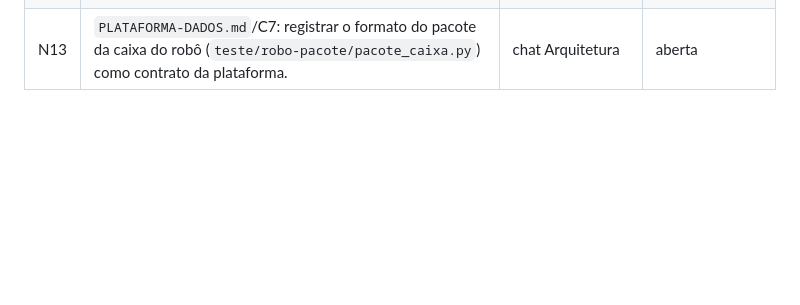
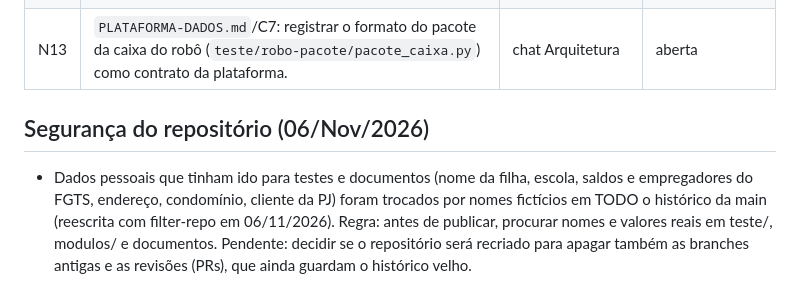
Before and after one commit to MarceloNeco/investify-me, a Markdown page: PENDENCIAS.md, the part around the change. Drawn GitHub-style; blank space fills up the shorter version.

Commit message:
PENDENCIAS: registro da limpeza do histórico (dados pessoais trocados por fictícios)
Co-Authored-By: Claude Opus 5.5 <noreply@anthropic.com>
Claude-Session: https://claude.ai/code/session_017kvDvS5NUFizFK4h3eshQc

```diff
--- a/PENDENCIAS.md
+++ b/PENDENCIAS.md
@@ -47,3 +47,10 @@ Lista viva (diretriz "Lista de pendências do app"). Mais nova em cima. Situaç
 | N15 | Se o dono não achar o código de recuperação: gerar um código novo no OmniLifeONE (Senhas da casa → novo código), num aparelho onde o cofre já abre com o PIN, e usar o código novo aqui. | dono | aberta |
 | N16 | Pedidos do dono no teste (03/Nov/2026), feitos no `nuvem.js` 1.0.2-teste: o campo do PIN não é mais tratado como senha (o Chrome oferecia "atualizar senha" de uma conta antiga do domínio); logo depois de criar o PIN — ou na primeira vez que abre com o PIN, para quem já tinha — o app oferece "Usar a digital". **Vale também para o OmniLifeONE e o cofre comum** (PIN como campo de senha). | chat Arquitetura + OmniLifeONE | aberta (MoneyTRIO teste: feito) |
 | N13 | `PLATAFORMA-DADOS.md`/C7: registrar o formato do pacote da caixa do robô (`teste/robo-pacote/pacote_caixa.py`) como contrato da plataforma. | chat Arquitetura | aberta |
+
+## Segurança do repositório (06/Nov/2026)
+- Dados pessoais que tinham ido para testes e documentos (nome da filha, escola, saldos e empregadores do FGTS,
+  endereço, condomínio, cliente da PJ) foram trocados por nomes fictícios em TODO o histórico da main
+  (reescrita com filter-repo em 06/11/2026). Regra: antes de publicar, procurar nomes e valores reais em teste/,
+  modulos/ e documentos. Pendente: decidir se o repositório será recriado para apagar também as branches antigas e
+  as revisões (PRs), que ainda guardam o histórico velho.
```
